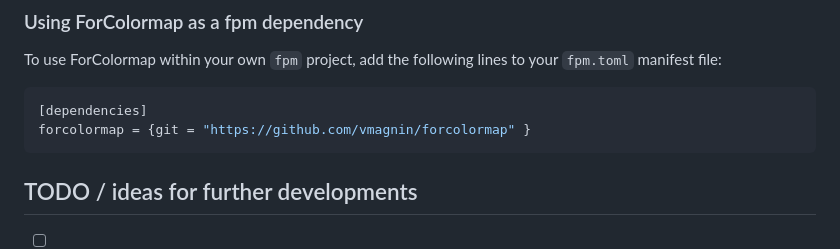
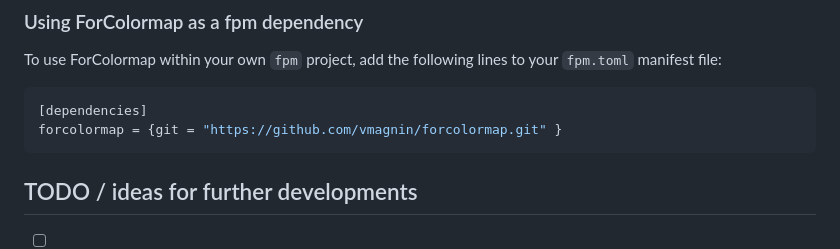
Before and after one commit to vmagnin/forcolormap, a Markdown page: README.md, the part around the change. Rendered like a GitHub page.

Commit message:
Update README.md: fixes the fpm dependency url

````diff
--- a/README.md
+++ b/README.md
@@ -56,7 +56,7 @@ To use ForColormap within your own `fpm` project, add the following lines to you
 
 ```toml
 [dependencies]
-forcolormap = {git = "https://github.com/vmagnin/forcolormap" }
+forcolormap = {git = "https://github.com/vmagnin/forcolormap.git" }
 ```
 
 
````
